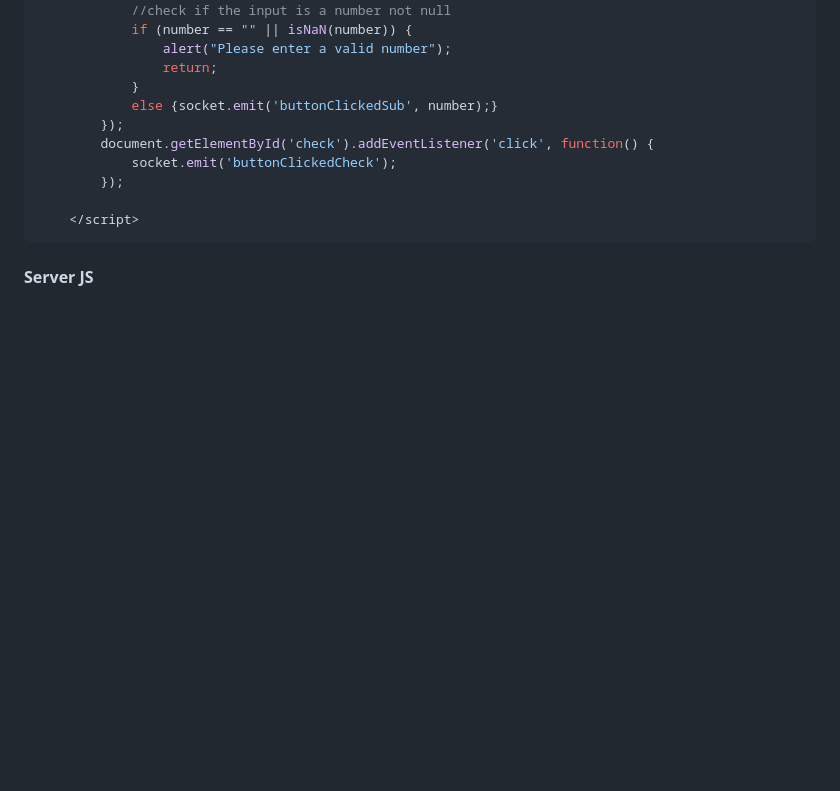
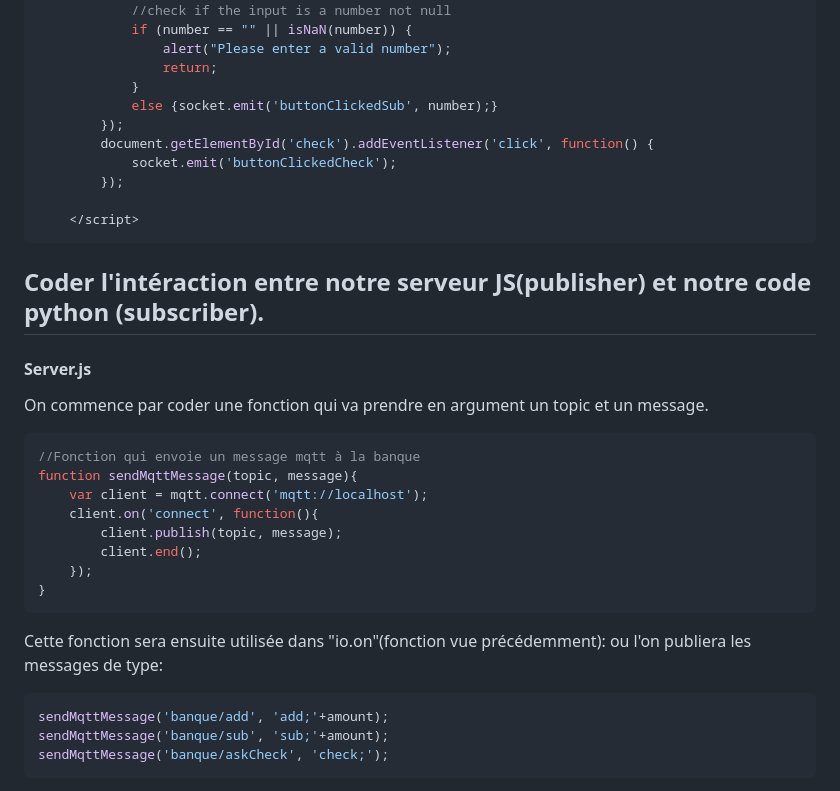
Before and after one commit to alexvallau/Exam_training, a Markdown page: README.md, the part around the change. Rendered like a GitHub page; blank space fills up the shorter version.

````diff
--- a/README.md
+++ b/README.md
@@ -104,4 +104,24 @@ Ici on ajoute des évnements sur le "click des boutons".
     </script>
 ```
 
-#### Server JS
+## Coder l'intéraction entre notre serveur JS(publisher) et notre code python (subscriber).
+#### Server.js
+On commence par coder une fonction qui va prendre en argument un topic et un message.
+```js
+//Fonction qui envoie un message mqtt à la banque
+function sendMqttMessage(topic, message){
+    var client = mqtt.connect('mqtt://localhost');
+    client.on('connect', function(){
+        client.publish(topic, message);
+        client.end();
+    });
+}
+```
+
+Cette fonction sera ensuite utilisée dans "io.on"(fonction vue précédemment):
+ou l'on publiera les messages de type:
+``` js
+sendMqttMessage('banque/add', 'add;'+amount);
+sendMqttMessage('banque/sub', 'sub;'+amount);
+sendMqttMessage('banque/askCheck', 'check;');
+```
````
